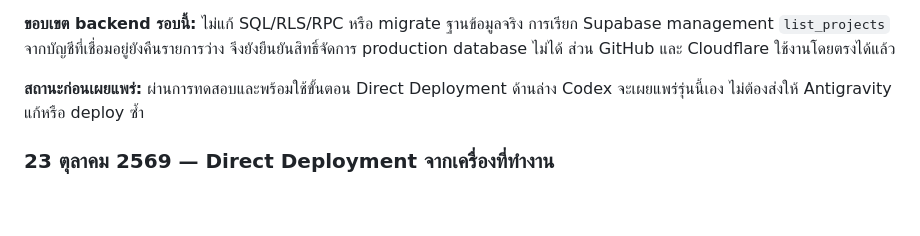
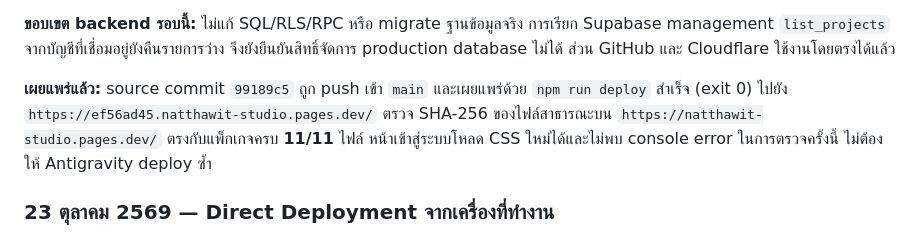
Before and after one commit to Sukky334576/FreelanceHub, a Markdown page: CODEX_COMMUNICATION.md, the part around the change. GitHub-like rendering; blank space fills up the shorter version.

Commit message:
docs: record verified app UI production release

```diff
--- a/CODEX_COMMUNICATION.md
+++ b/CODEX_COMMUNICATION.md
@@ -175,7 +175,7 @@ sequenceDiagram
 
 **ขอบเขต backend รอบนี้:** ไม่แก้ SQL/RLS/RPC หรือ migrate ฐานข้อมูลจริง การเรียก Supabase management `list_projects` จากบัญชีที่เชื่อมอยู่ยังคืนรายการว่าง จึงยังยืนยันสิทธิ์จัดการ production database ไม่ได้ ส่วน GitHub และ Cloudflare ใช้งานโดยตรงได้แล้ว
 
-**สถานะก่อนเผยแพร่:** ผ่านการทดสอบและพร้อมใช้ขั้นตอน Direct Deployment ด้านล่าง Codex จะเผยแพร่รุ่นนี้เอง ไม่ต้องส่งให้ Antigravity แก้หรือ deploy ซ้ำ
+**เผยแพร่แล้ว:** source commit `99189c5` ถูก push เข้า `main` และเผยแพร่ด้วย `npm run deploy` สำเร็จ (exit 0) ไปยัง `https://ef56ad45.natthawit-studio.pages.dev/` ตรวจ SHA-256 ของไฟล์สาธารณะบน `https://natthawit-studio.pages.dev/` ตรงกับแพ็กเกจครบ **11/11** ไฟล์ หน้าเข้าสู่ระบบโหลด CSS ใหม่ได้และไม่พบ console error ในการตรวจครั้งนี้ ไม่ต้องให้ Antigravity deploy ซ้ำ
 
 ### 23 ตุลาคม 2569 — Direct Deployment จากเครื่องที่ทำงาน
 
```
